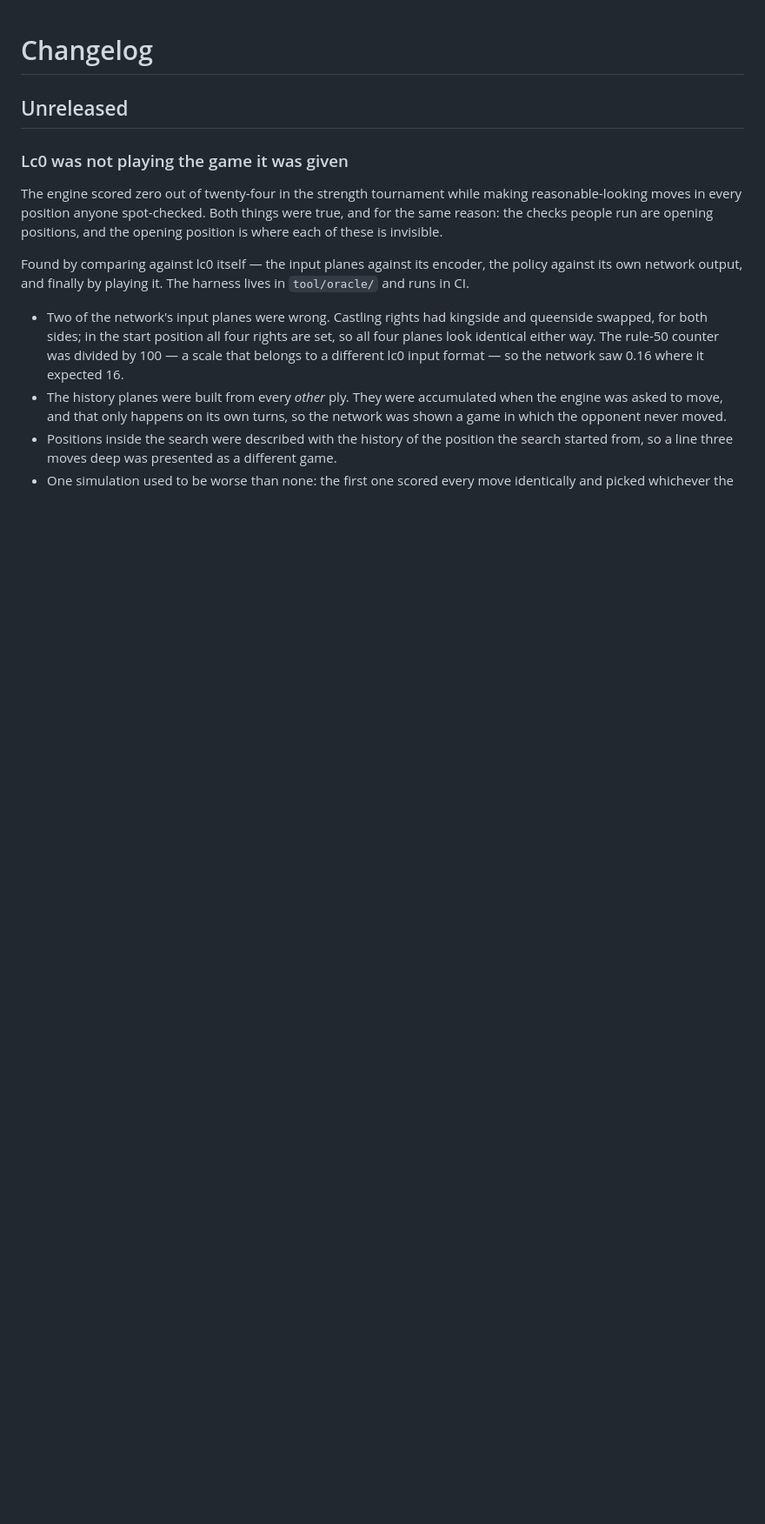
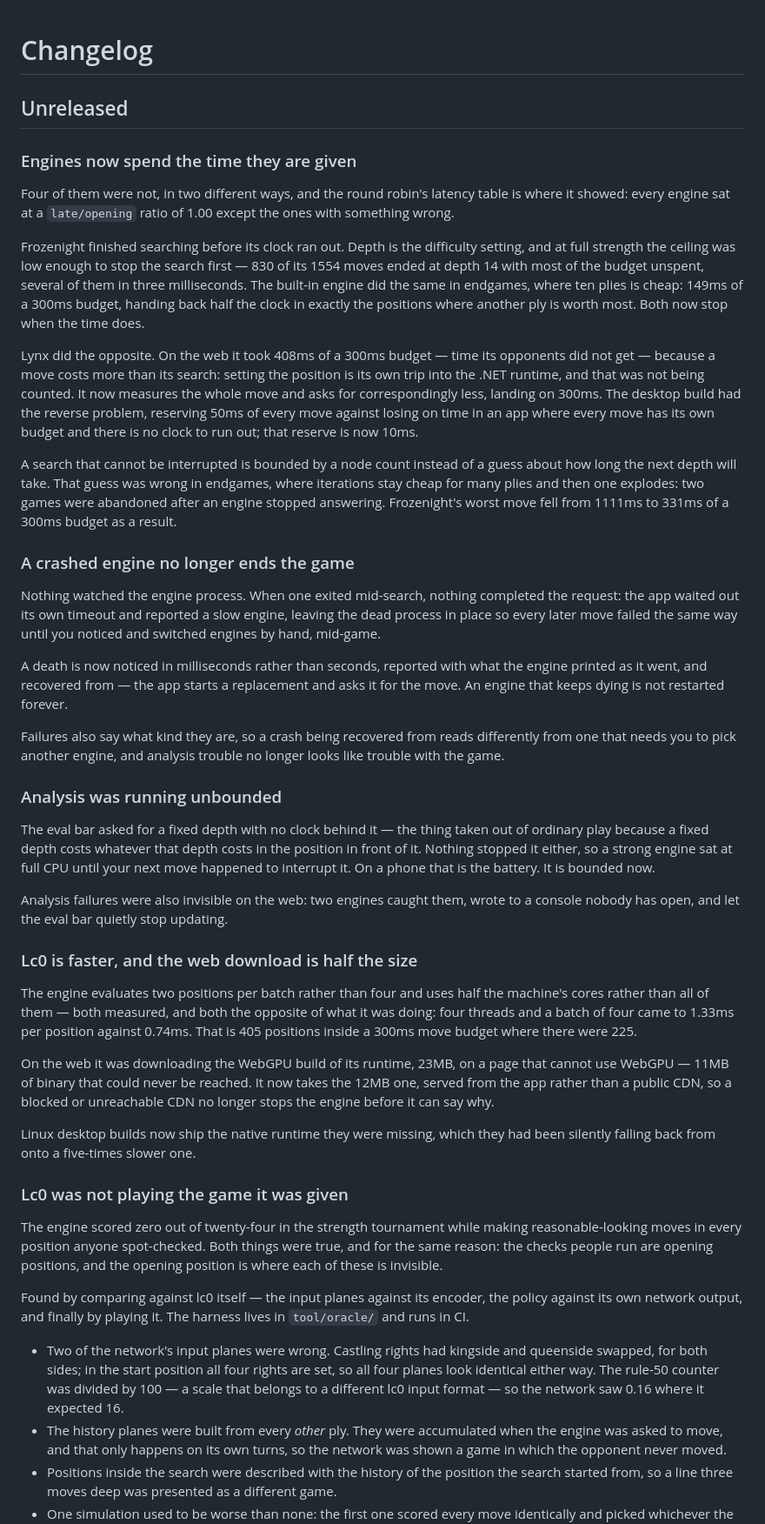
Before and after one commit to CrispStrobe/CrispChess, a Markdown page: CHANGELOG.md, the part around the change. Shown at 87% size. GitHub-like rendering; blank space fills up the shorter version.

Commit message:
docs: record this round of engine work in the changelog
Thirty commits had landed since the last entry, covering four engines that
were not spending the time they were given, a crash that used to end the game,
analysis running without a clock, and an ONNX runtime download that was twice
the size it needed to be.

Written for someone deciding whether to update, not for someone reading the
commit log: what was wrong, what it did to a game, and what it does now.

Co-Authored-By: Claude Opus 5 (1M context) <noreply@anthropic.com>
Claude-Session: https://claude.ai/code/session_01SZ56D4emJXHU9XHjpakrcs

```diff
--- a/CHANGELOG.md
+++ b/CHANGELOG.md
@@ -1,6 +1,77 @@
 # Changelog
 
 ## Unreleased
+
+### Engines now spend the time they are given
+
+Four of them were not, in two different ways, and the round robin's latency
+table is where it showed: every engine sat at a `late/opening` ratio of 1.00
+except the ones with something wrong.
+
+Frozenight finished searching before its clock ran out. Depth is the
+difficulty setting, and at full strength the ceiling was low enough to stop
+the search first — 830 of its 1554 moves ended at depth 14 with most of the
+budget unspent, several of them in three milliseconds. The built-in engine did
+the same in endgames, where ten plies is cheap: 149ms of a 300ms budget,
+handing back half the clock in exactly the positions where another ply is
+worth most. Both now stop when the time does.
+
+Lynx did the opposite. On the web it took 408ms of a 300ms budget — time its
+opponents did not get — because a move costs more than its search: setting the
+position is its own trip into the .NET runtime, and that was not being counted.
+It now measures the whole move and asks for correspondingly less, landing on
+300ms. The desktop build had the reverse problem, reserving 50ms of every move
+against losing on time in an app where every move has its own budget and there
+is no clock to run out; that reserve is now 10ms.
+
+A search that cannot be interrupted is bounded by a node count instead of a
+guess about how long the next depth will take. That guess was wrong in
+endgames, where iterations stay cheap for many plies and then one explodes:
+two games were abandoned after an engine stopped answering. Frozenight's worst
+move fell from 1111ms to 331ms of a 300ms budget as a result.
+
+### A crashed engine no longer ends the game
+
+Nothing watched the engine process. When one exited mid-search, nothing
+completed the request: the app waited out its own timeout and reported a slow
+engine, leaving the dead process in place so every later move failed the same
+way until you noticed and switched engines by hand, mid-game.
+
+A death is now noticed in milliseconds rather than seconds, reported with what
+the engine printed as it went, and recovered from — the app starts a
+replacement and asks it for the move. An engine that keeps dying is not
+restarted forever.
+
+Failures also say what kind they are, so a crash being recovered from reads
+differently from one that needs you to pick another engine, and analysis
+trouble no longer looks like trouble with the game.
+
+### Analysis was running unbounded
+
+The eval bar asked for a fixed depth with no clock behind it — the thing taken
+out of ordinary play because a fixed depth costs whatever that depth costs in
+the position in front of it. Nothing stopped it either, so a strong engine sat
+at full CPU until your next move happened to interrupt it. On a phone that is
+the battery. It is bounded now.
+
+Analysis failures were also invisible on the web: two engines caught them,
+wrote to a console nobody has open, and let the eval bar quietly stop updating.
+
+### Lc0 is faster, and the web download is half the size
+
+The engine evaluates two positions per batch rather than four and uses half the
+machine's cores rather than all of them — both measured, and both the opposite
+of what it was doing: four threads and a batch of four came to 1.33ms per
+position against 0.74ms. That is 405 positions inside a 300ms move budget where
+there were 225.
+
+On the web it was downloading the WebGPU build of its runtime, 23MB, on a page
+that cannot use WebGPU — 11MB of binary that could never be reached. It now
+takes the 12MB one, served from the app rather than a public CDN, so a blocked
+or unreachable CDN no longer stops the engine before it can say why.
+
+Linux desktop builds now ship the native runtime they were missing, which they
+had been silently falling back from onto a five-times slower one.
 
 ### Lc0 was not playing the game it was given
 
```
